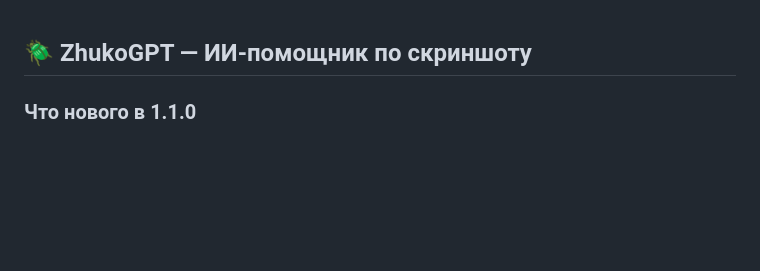
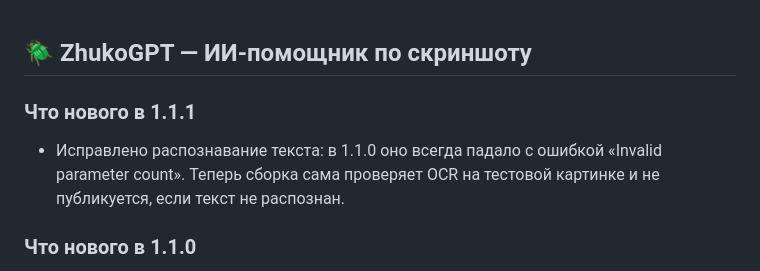
Before and after one commit to Lafmine/helloworld, a Markdown page: .github/release-notes.md, the part around the change. Drawn GitHub-style; blank space fills up the shorter version.

Commit message:
Note the 1.1.1 OCR fix in the release notes
Co-Authored-By: Claude Opus 5.5 <noreply@anthropic.com>
Claude-Session: https://claude.ai/code/session_01GK7wPjkxSS9H8HCh1eUi74

```diff
--- a/.github/release-notes.md
+++ b/.github/release-notes.md
@@ -1,4 +1,7 @@
 ## 🪲 ZhukoGPT — ИИ-помощник по скриншоту
+
+### Что нового в 1.1.1
+- Исправлено распознавание текста: в 1.1.0 оно всегда падало с ошибкой «Invalid parameter count». Теперь сборка сама проверяет OCR на тестовой картинке и не публикуется, если текст не распознан.
 
 ### Что нового в 1.1.0
 - **Второй сервис: TeamoRouter.** Сервис выбирается в настройках, у каждого свой ключ и свой список моделей.
```
